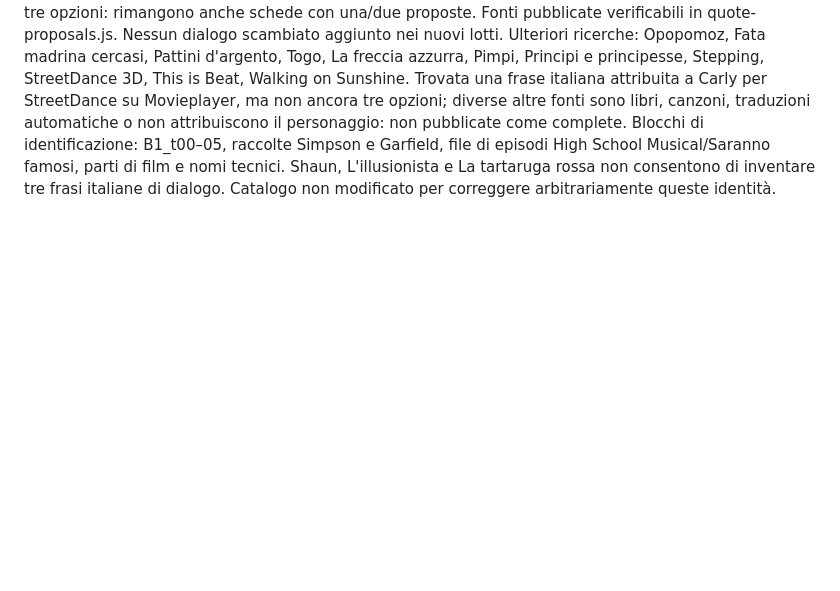
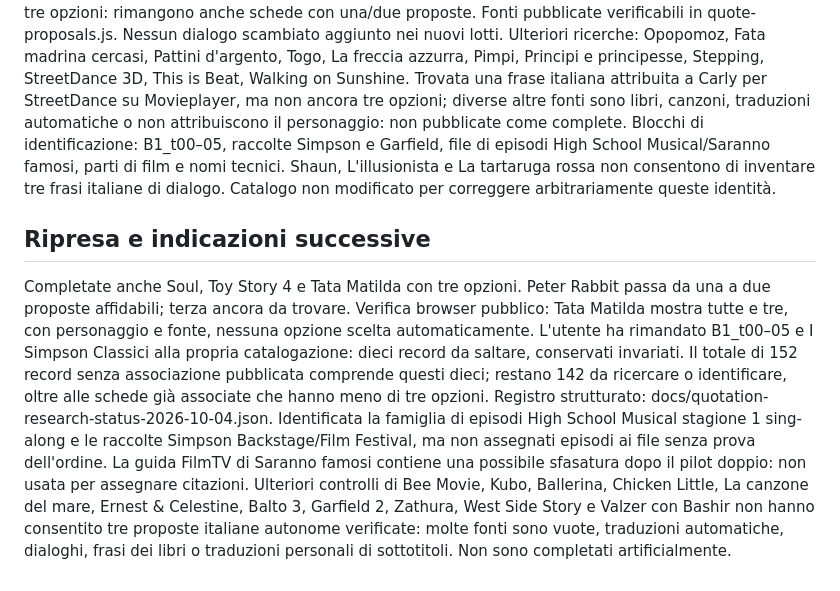
Before and after one commit to sighteller/gaia-moviesystem, a Markdown page: docs/work-progress-2026-10-04.md, the part around the change. GitHub-like rendering; blank space fills up the shorter version.

Commit message:
Update quotation progress and document deferred records and source limitations

```diff
--- a/docs/work-progress-2026-10-04.md
+++ b/docs/work-progress-2026-10-04.md
@@ -16,3 +16,9 @@ Aggiunte tre proposte per altri dodici titoli: Wonder Park, Mamma Mia!, Step Up,
 Conteggio: 164 titoli attivi con almeno un'associazione pubblicata, 152 senza associazione. Questo NON significa 164 titoli tutti con tre opzioni: rimangono anche schede con una/due proposte. Fonti pubblicate verificabili in quote-proposals.js. Nessun dialogo scambiato aggiunto nei nuovi lotti.
 Ulteriori ricerche: Opopomoz, Fata madrina cercasi, Pattini d'argento, Togo, La freccia azzurra, Pimpi, Principi e principesse, Stepping, StreetDance 3D, This is Beat, Walking on Sunshine. Trovata una frase italiana attribuita a Carly per StreetDance su Movieplayer, ma non ancora tre opzioni; diverse altre fonti sono libri, canzoni, traduzioni automatiche o non attribuiscono il personaggio: non pubblicate come complete.
 Blocchi di identificazione: B1_t00–05, raccolte Simpson e Garfield, file di episodi High School Musical/Saranno famosi, parti di film e nomi tecnici. Shaun, L'illusionista e La tartaruga rossa non consentono di inventare tre frasi italiane di dialogo. Catalogo non modificato per correggere arbitrariamente queste identità.
+
+## Ripresa e indicazioni successive
+Completate anche Soul, Toy Story 4 e Tata Matilda con tre opzioni. Peter Rabbit passa da una a due proposte affidabili; terza ancora da trovare. Verifica browser pubblico: Tata Matilda mostra tutte e tre, con personaggio e fonte, nessuna opzione scelta automaticamente.
+L'utente ha rimandato B1_t00–05 e I Simpson Classici alla propria catalogazione: dieci record da saltare, conservati invariati. Il totale di 152 record senza associazione pubblicata comprende questi dieci; restano 142 da ricercare o identificare, oltre alle schede già associate che hanno meno di tre opzioni.
+Registro strutturato: docs/quotation-research-status-2026-10-04.json. Identificata la famiglia di episodi High School Musical stagione 1 sing-along e le raccolte Simpson Backstage/Film Festival, ma non assegnati episodi ai file senza prova dell'ordine. La guida FilmTV di Saranno famosi contiene una possibile sfasatura dopo il pilot doppio: non usata per assegnare citazioni.
+Ulteriori controlli di Bee Movie, Kubo, Ballerina, Chicken Little, La canzone del mare, Ernest & Celestine, Balto 3, Garfield 2, Zathura, West Side Story e Valzer con Bashir non hanno consentito tre proposte italiane autonome verificate: molte fonti sono vuote, traduzioni automatiche, dialoghi, frasi dei libri o traduzioni personali di sottotitoli. Non sono completati artificialmente.
```
